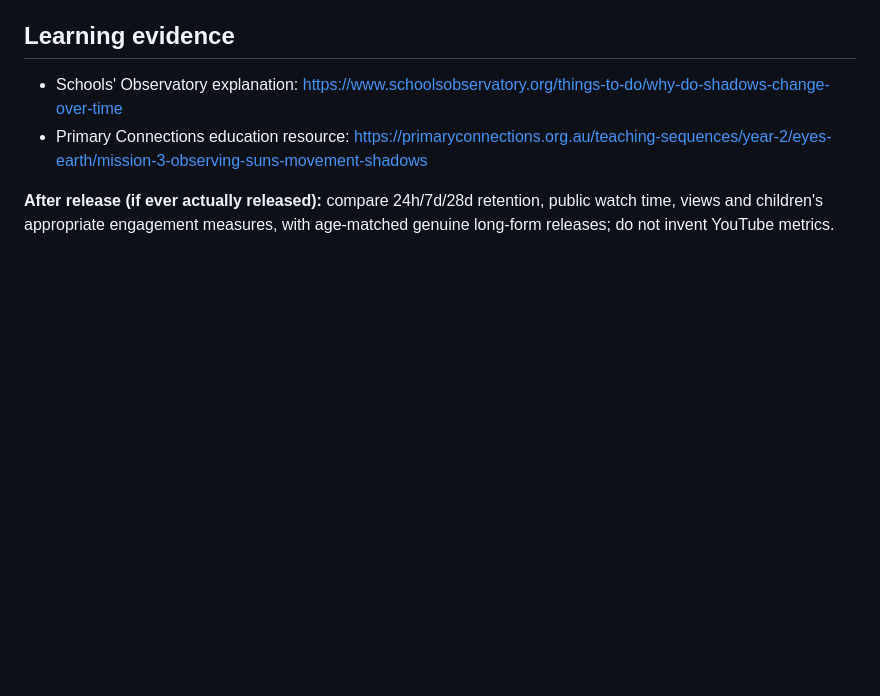
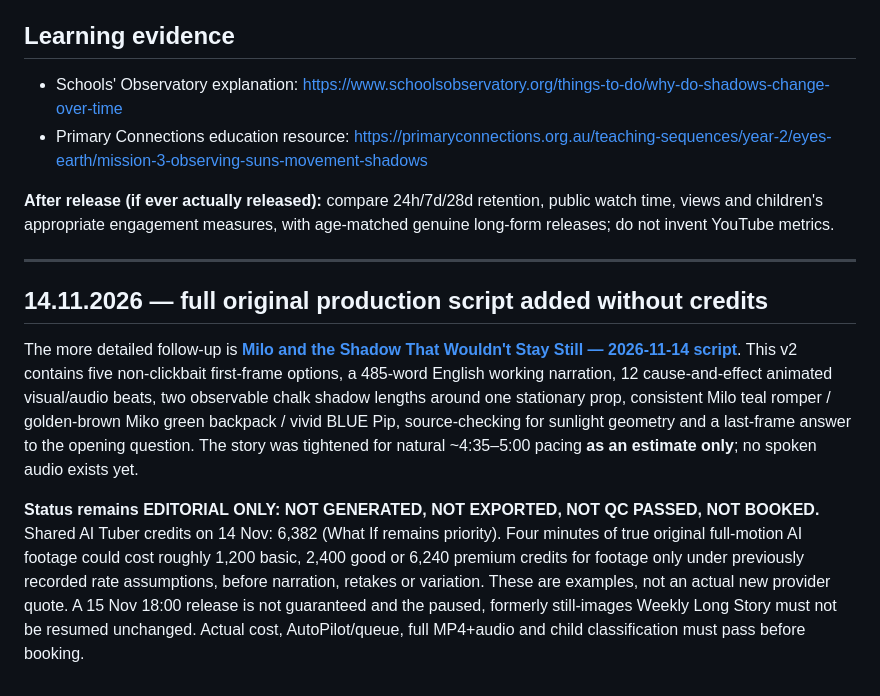
Before and after one commit to halvorforberg-dev/Creator-HQ, a Markdown page: data/little-wild-moving-shadow-long-brief-2026-11-06.md, the part around the change. Rendered like a GitHub page; blank space fills up the shorter version.

Commit message:
Link Nov14 full shadow 16:9 screenplay from existing outline with budget/QC guard

```diff
--- a/data/little-wild-moving-shadow-long-brief-2026-11-06.md
+++ b/data/little-wild-moving-shadow-long-brief-2026-11-06.md
@@ -26,3 +26,11 @@
 - Primary Connections education resource: https://primaryconnections.org.au/teaching-sequences/year-2/eyes-earth/mission-3-observing-suns-movement-shadows
 
 **After release (if ever actually released):** compare 24h/7d/28d retention, public watch time, views and children's appropriate engagement measures, with age-matched genuine long-form releases; do not invent YouTube metrics.
+
+---
+
+## 14.11.2026 — full original production script added without credits
+
+The more detailed follow-up is **[Milo and the Shadow That Wouldn't Stay Still — 2026-11-14 script](little-wild-shadow-long-script-2026-11-14.md)**. This v2 contains five non-clickbait first-frame options, a 485-word English working narration, 12 cause-and-effect animated visual/audio beats, two observable chalk shadow lengths around one stationary prop, consistent Milo teal romper / golden-brown Miko green backpack / vivid BLUE Pip, source-checking for sunlight geometry and a last-frame answer to the opening question. The story was tightened for natural ~4:35–5:00 pacing **as an estimate only**; no spoken audio exists yet.
+
+**Status remains EDITORIAL ONLY: NOT GENERATED, NOT EXPORTED, NOT QC PASSED, NOT BOOKED.** Shared AI Tuber credits on 14 Nov: 6,382 (What If remains priority). Four minutes of true original full-motion AI footage could cost roughly 1,200 basic, 2,400 good or 6,240 premium credits for footage only under previously recorded rate assumptions, before narration, retakes or variation. These are examples, not an actual new provider quote. A 15 Nov 18:00 release is not guaranteed and the paused, formerly still-images Weekly Long Story must not be resumed unchanged. Actual cost, AutoPilot/queue, full MP4+audio and child classification must pass before booking.
```
